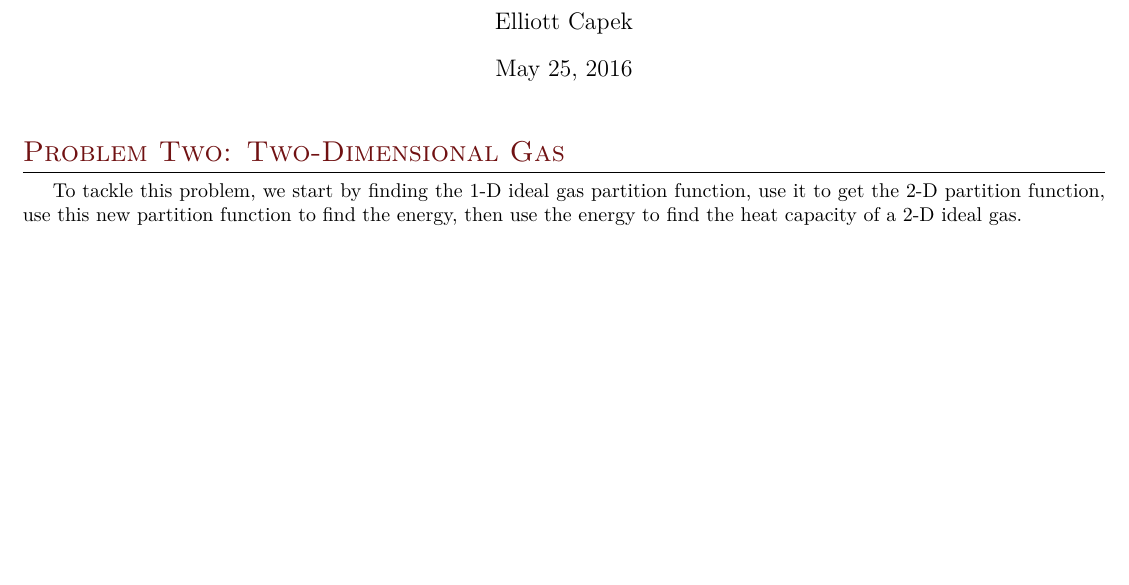
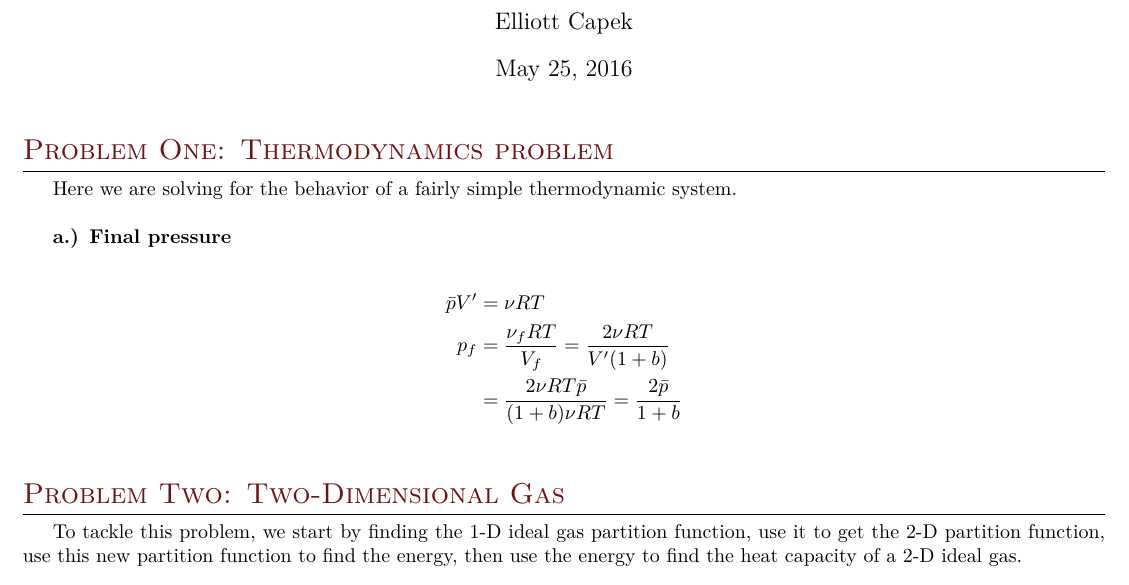
Before and after one commit to elliotc12/school, a LaTeX document (stat_mech/latex/a4.tex): part of the page before the commit and part of page 1 of 2 after it, cut so that both start at the same text, the shorter picture padded with empty space. Compiled offline with XeLaTeX; a missing font is replaced by an installed copy or a similar font.

Commit message:
Add sterrf yadig.

```diff
--- a/stat_mech/latex/a4.tex
+++ b/stat_mech/latex/a4.tex
@@ -49,6 +49,17 @@
 
 \maketitle{}
 
+\section{Problem One: Thermodynamics problem}
+Here we are solving for the behavior of a fairly simple thermodynamic system.\\
+
+\textbf{a.) Final pressure}
+
+\begin{align*}
+  \bar{p}V' &= \nu RT\\
+  p_f &= \frac{\nu_f RT}{V_f} = \frac{2\nu RT}{V'(1+b)}\\
+  &= \frac{2\nu RT\bar{p}}{(1+b)\nu RT} = \frac{2\bar{p}}{1+b}\\
+\end{align*}
+
 \section{Problem Two: Two-Dimensional Gas}
 To tackle this problem, we start by finding the 1-D ideal gas partition function, use it to get the
 2-D partition function, use this new partition function to find the energy, then use the energy
```
Also changed, not shown: stat_mech/latex/a4.tex (13 more changed lines).
